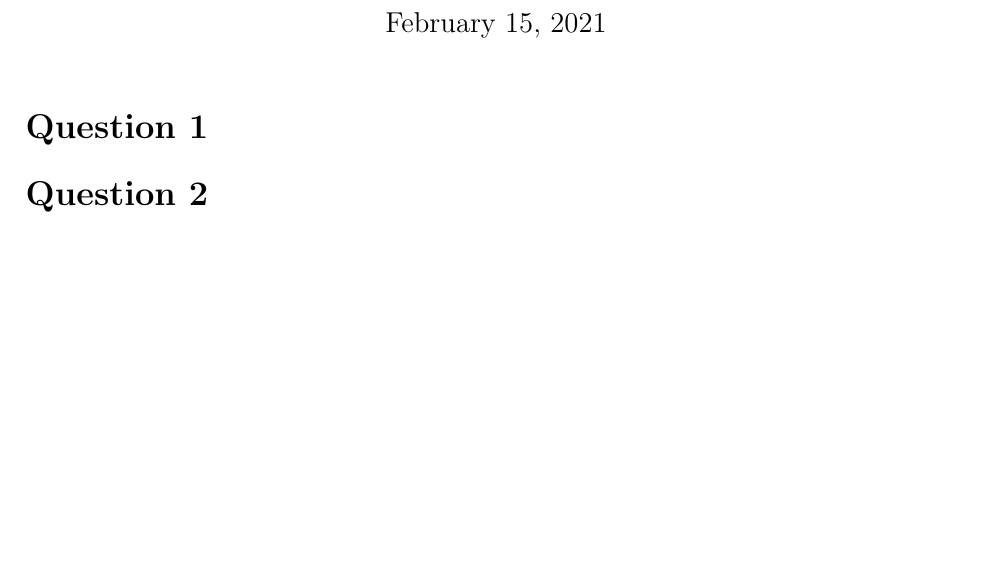
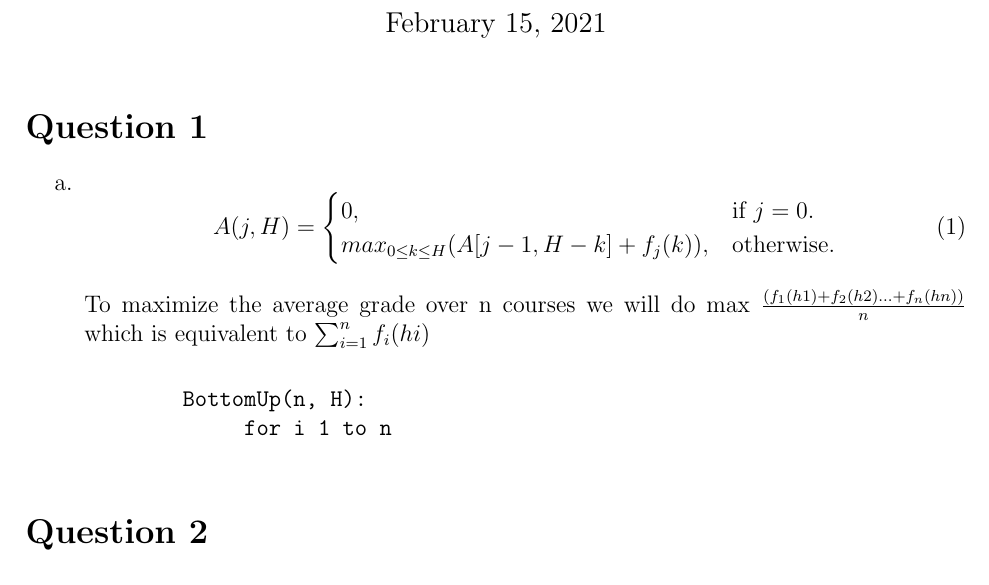
Before and after one commit to 1234567980/CSC373, a LaTeX document (PS3/PS3.tex): part of the page, cut so that both start at the same text, the shorter picture padded with empty space. Compiled offline with pdfLaTeX.

Commit message:
Added start of q1a

```diff
--- a/PS3/PS3.tex
+++ b/PS3/PS3.tex
@@ -21,6 +21,21 @@
 \begin{document}
 \maketitle
 \section*{Question 1}
+\begin{enumerate}
+    \item[a.] \begin{equation}
+            A(j,H)=\begin{cases}
+         0, & \text{if $j=0$}.\\
+        max_{0 \leq k \leq H}(A[j-1,H-k] + f_j(k)), & \text{otherwise}.
+        \end{cases}
+        \end{equation}
+
+    To maximize the average grade over n courses we will do max $\frac{(f_1(h1) + f_2(h2) ... + f_n(hn))}{n}$ which is equivalent to $\sum_{i = 1}^ {n} f_i(hi)$
+
+    \begin{verbatim}
+        BottomUp(n, H):
+             for i 1 to n
+    \end{verbatim}
+\end{enumerate}
 
 \section*{Question 2}
 
```
